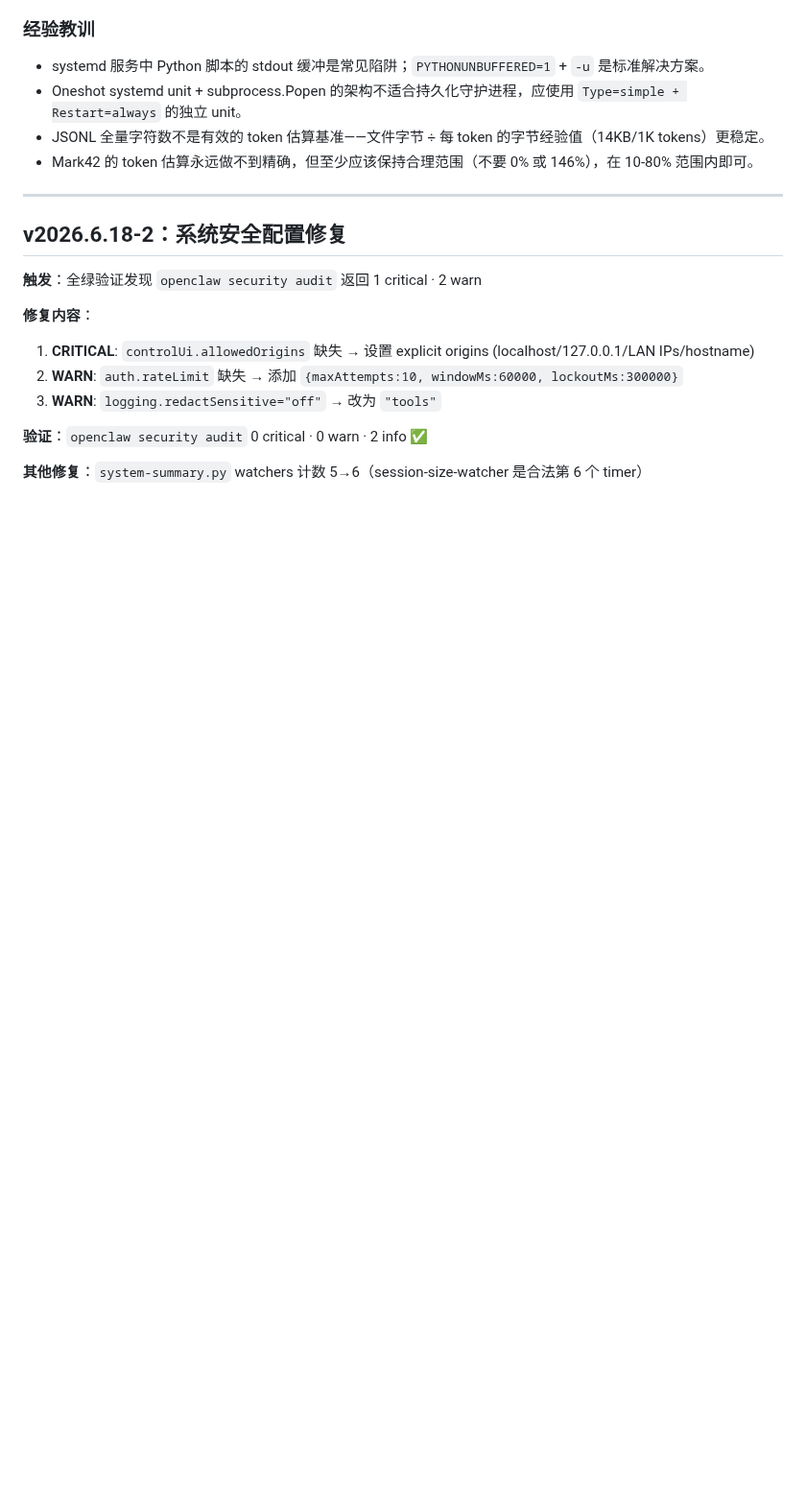
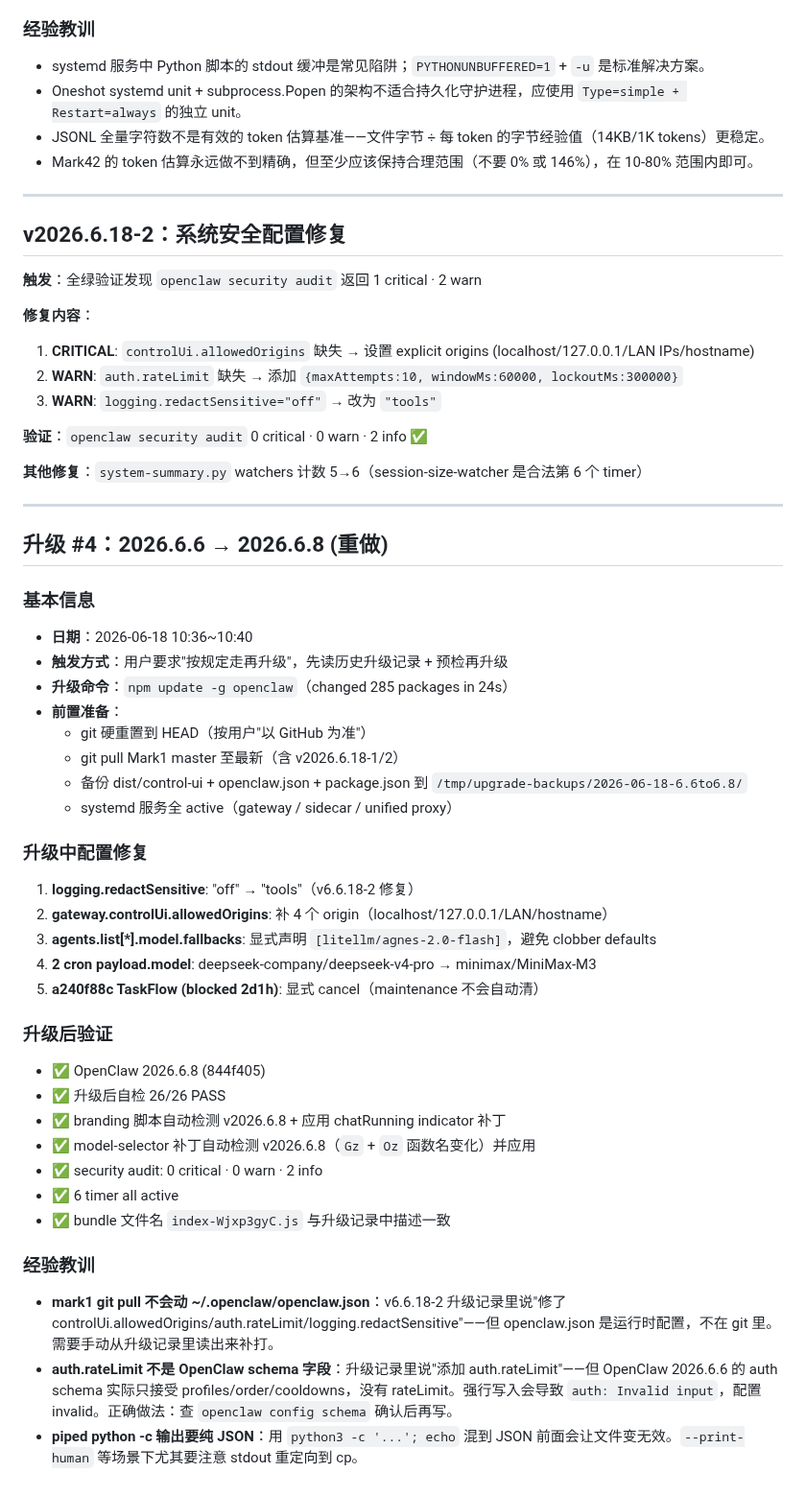
Before and after one commit to missyouangeled/Mark1, a Markdown page: docs/通用-OpenClaw-升级记录.md, the part around the change. Shown at 96% size. Drawn GitHub-style; blank space fills up the shorter version.

Commit message:
chore: upgrade OpenClaw 2026.6.6 → 2026.6.8 + security/cron/fallback fixes

```diff
--- a/docs/通用-OpenClaw-升级记录.md
+++ b/docs/通用-OpenClaw-升级记录.md
@@ -740,3 +740,42 @@ journalctl --user -u openclaw-health-collector.service --since "10:44" --no-page
 **验证**：`openclaw security audit` 0 critical · 0 warn · 2 info ✅
 
 **其他修复**：`system-summary.py` watchers 计数 5→6（session-size-watcher 是合法第 6 个 timer）
+
+---
+
+## 升级 #4：2026.6.6 → 2026.6.8 (重做)
+
+### 基本信息
+
+- **日期**：2026-06-18 10:36~10:40
+- **触发方式**：用户要求"按规定走再升级"，先读历史升级记录 + 预检再升级
+- **升级命令**：`npm update -g openclaw`（changed 285 packages in 24s）
+- **前置准备**：
+  - git 硬重置到 HEAD（按用户"以 GitHub 为准"）
+  - git pull Mark1 master 至最新（含 v2026.6.18-1/2）
+  - 备份 dist/control-ui + openclaw.json + package.json 到 `/tmp/upgrade-backups/2026-06-18-6.6to6.8/`
+  - systemd 服务全 active（gateway / sidecar / unified proxy）
+
+### 升级中配置修复
+
+1. **logging.redactSensitive**: "off" → "tools"（v6.6.18-2 修复）
+2. **gateway.controlUi.allowedOrigins**: 补 4 个 origin（localhost/127.0.0.1/LAN/hostname）
+3. **agents.list[*].model.fallbacks**: 显式声明 `[litellm/agnes-2.0-flash]`，避免 clobber defaults
+4. **2 cron payload.model**: deepseek-company/deepseek-v4-pro → minimax/MiniMax-M3
+5. **a240f88c TaskFlow (blocked 2d1h)**: 显式 cancel（maintenance 不会自动清）
+
+### 升级后验证
+
+- ✅ OpenClaw 2026.6.8 (844f405)
+- ✅ 升级后自检 26/26 PASS
+- ✅ branding 脚本自动检测 v2026.6.8 + 应用 chatRunning indicator 补丁
+- ✅ model-selector 补丁自动检测 v2026.6.8（`Gz` + `Oz` 函数名变化）并应用
+- ✅ security audit: 0 critical · 0 warn · 2 info
+- ✅ 6 timer all active
+- ✅ bundle 文件名 `index-Wjxp3gyC.js` 与升级记录中描述一致
+
+### 经验教训
+
+- **mark1 git pull 不会动 ~/.openclaw/openclaw.json**：v6.6.18-2 升级记录里说"修了 controlUi.allowedOrigins/auth.rateLimit/logging.redactSensitive"——但 openclaw.json 是运行时配置，不在 git 里。需要手动从升级记录里读出来补打。
+- **auth.rateLimit 不是 OpenClaw schema 字段**：升级记录里说"添加 auth.rateLimit"——但 OpenClaw 2026.6.6 的 auth schema 实际只接受 profiles/order/cooldowns，没有 rateLimit。强行写入会导致 `auth: Invalid input`，配置 invalid。正确做法：查 `openclaw config schema` 确认后再写。
+- **piped python -c 输出要纯 JSON**：用 `python3 -c '...'; echo` 混到 JSON 前面会让文件变无效。`--print-human` 等场景下尤其要注意 stdout 重定向到 cp。
```
Also changed, not shown: docs/通用-OpenClaw-补丁变更流水.md (+15 -0 lines).
